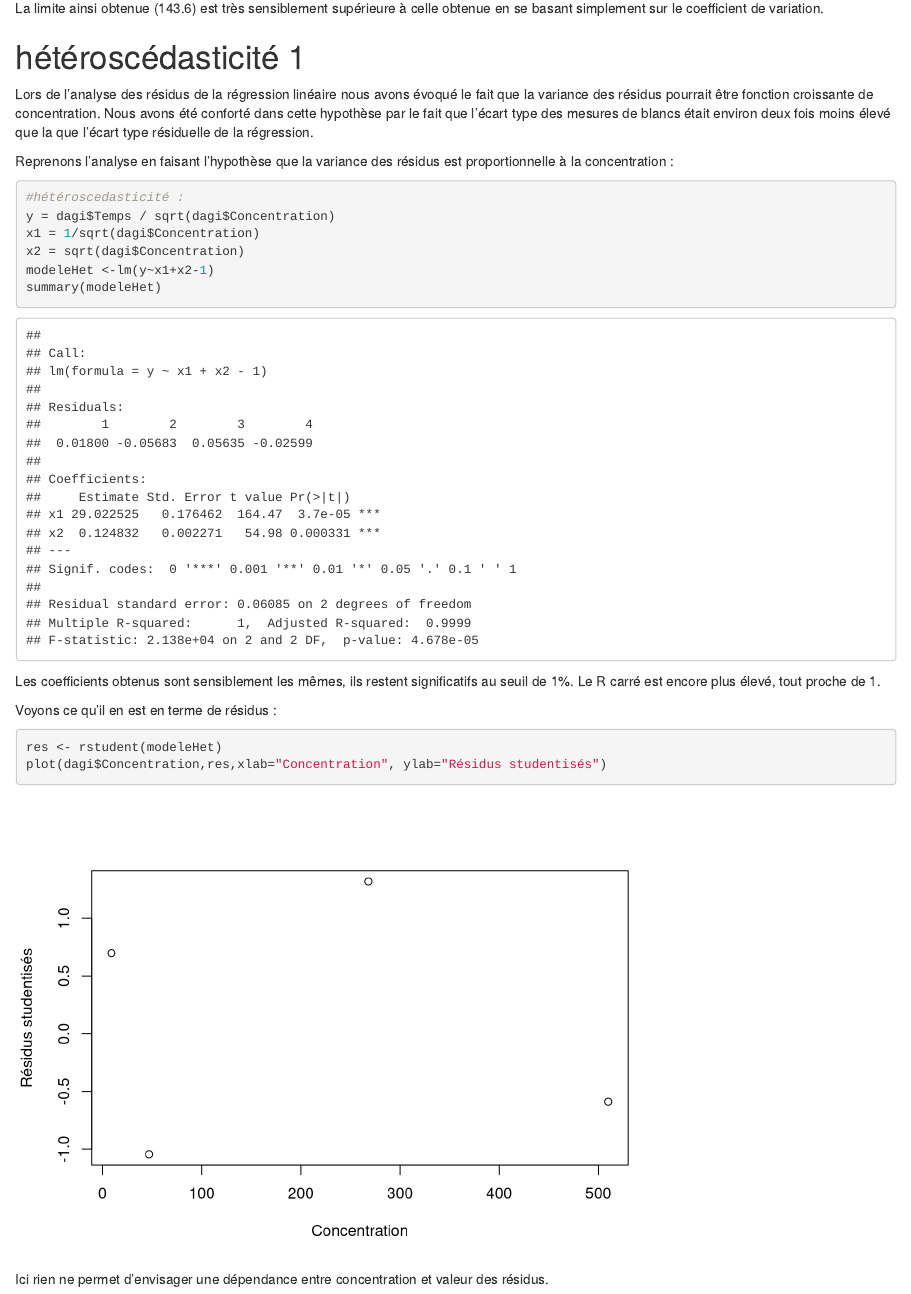
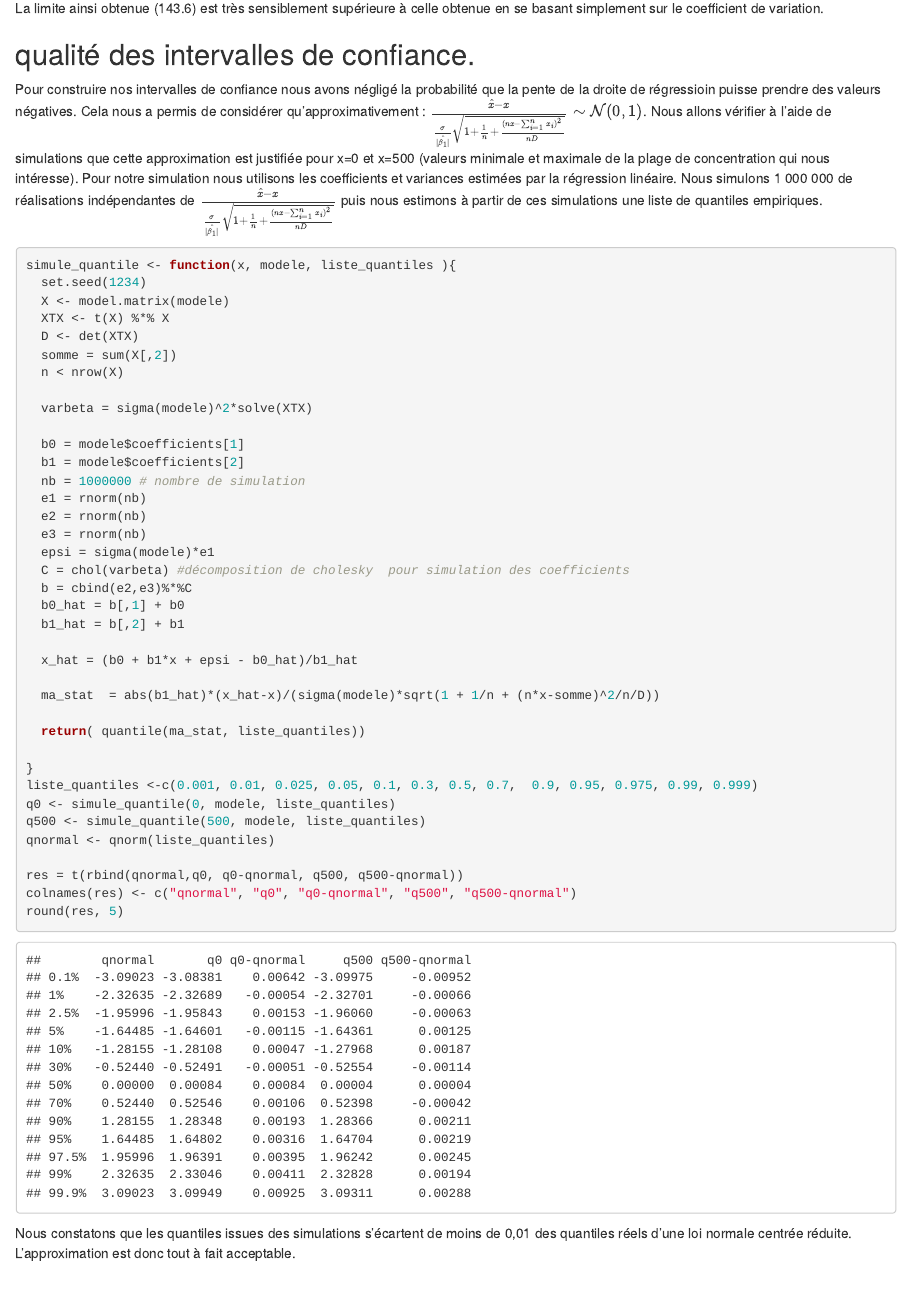
Before and after one commit to rwarnod/projetStat2A, an R Markdown document (dabi_chrono.Rmd): the page in a window 1100 px wide, from 7160 px down. Rendered offline with R 4.5, knitr and Pandoc, with nearby package versions.

Commit message:
moif markdown dabigatran chrono

````diff
--- a/dabi_chrono.Rmd
+++ b/dabi_chrono.Rmd
@@ -190,6 +190,50 @@ names(LOQ2) <- "LOQ2"
 c(LOQ1,LOQ2)
 ```
 La limite ainsi obtenue (143.6) est très sensiblement supérieure à celle obtenue en se basant simplement sur le coefficient de variation.
+
+## qualité des intervalles de confiance.
+Pour construire nos intervalles de confiance nous avons négligé la probabilité que la pente de la droite de régressioin puisse prendre des valeurs négatives. Cela nous a permis de considérer qu'approximativement : $\frac{\hat{x}-x} {\frac{\sigma}{|\hat{\beta_{1}}|} \sqrt{1 + \frac{1}{n} + \frac{(nx - \sum_{i=1}^n x_i)^2}{nD} }} \sim \mathcal{N}(0,1)$. Nous allons vérifier à l'aide de simulations que cette approximation est justifiée pour x=0 et x=500 (valeurs minimale et maximale de la plage de concentration qui nous intéresse). Pour notre simulation nous utilisons les coefficients et variances estimées par la régression linéaire. Nous simulons 1 000 000 de réalisations indépendantes de $\frac{\hat{x}-x} {\frac{\sigma}{|\hat{\beta_{1}}|} \sqrt{1 + \frac{1}{n} + \frac{(nx - \sum_{i=1}^n x_i)^2}{nD} }}$ puis nous estimons à partir de ces simulations une liste de quantiles empiriques.
+```{r check_ic}
+simule_quantile <- function(x, modele, liste_quantiles ){
+  set.seed(1234)
+  X <- model.matrix(modele)
+  XTX <- t(X) %*% X
+  D <- det(XTX)
+  somme = sum(X[,2])
+  n < nrow(X)
+
+  varbeta = sigma(modele)^2*solve(XTX)
+
+  b0 = modele$coefficients[1]
+  b1 = modele$coefficients[2]
+  nb = 1000000 # nombre de simulation
+  e1 = rnorm(nb)
+  e2 = rnorm(nb)
+  e3 = rnorm(nb)
+  epsi = sigma(modele)*e1
+  C = chol(varbeta) #décomposition de cholesky  pour simulation des coefficients
+  b = cbind(e2,e3)%*%C
+  b0_hat = b[,1] + b0
+  b1_hat = b[,2] + b1
+
+  x_hat = (b0 + b1*x + epsi - b0_hat)/b1_hat
+
+  ma_stat  = abs(b1_hat)*(x_hat-x)/(sigma(modele)*sqrt(1 + 1/n + (n*x-somme)^2/n/D))
+
+  return( quantile(ma_stat, liste_quantiles))
+
+}
+liste_quantiles <-c(0.001, 0.01, 0.025, 0.05, 0.1, 0.3, 0.5, 0.7,  0.9, 0.95, 0.975, 0.99, 0.999)
+q0 <- simule_quantile(0, modele, liste_quantiles)
+q500 <- simule_quantile(500, modele, liste_quantiles)
+qnormal <- qnorm(liste_quantiles)
+
+res = t(rbind(qnormal,q0, q0-qnormal, q500, q500-qnormal))
+colnames(res) <- c("qnormal", "q0", "q0-qnormal", "q500", "q500-qnormal")
+round(res, 5)
+```
+
+Nous constatons que les quantiles issues des simulations s'écartent de moins de 0,01 des quantiles réels d'une loi normale centrée réduite. L'approximation est donc tout à fait acceptable.
 
 # hétéroscédasticité 1
 Lors de l'analyse des résidus de la régression linéaire nous avons évoqué le fait que la variance des résidus pourrait être fonction croissante de concentration. Nous avons été conforté dans cette hypothèse par le fait que l'écart type des mesures de blancs était environ deux fois moins élevé que la que l'écart type résiduelle de la régression.
````
Also changed, not shown: dabi_chrono.html.
